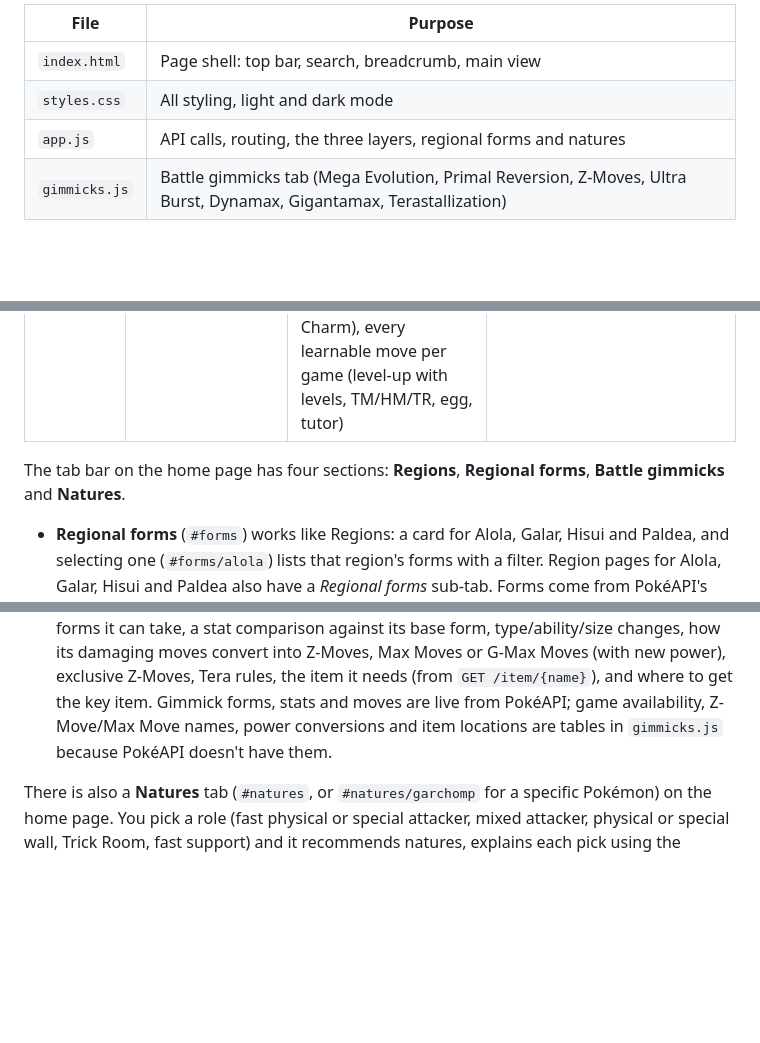
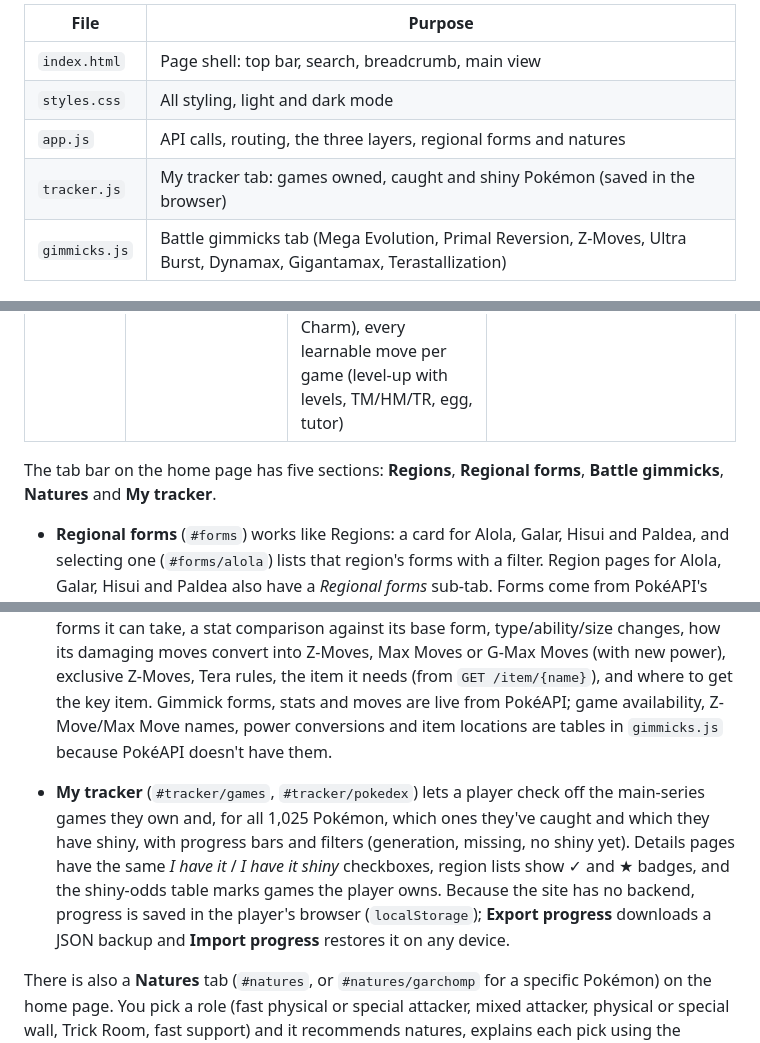
Before and after one commit to igardner2150/Pok-Explorer, a Markdown page: README.md, 3 parts joined by grey strips. Rendered like a GitHub page; blank space fills up the shorter version.

Commit message:
Add 'My tracker' section to README
Updated the README to include the new 'My tracker' section and its features.

```diff
--- a/README.md
+++ b/README.md
@@ -13,6 +13,7 @@ No build step or install is needed. Keep the three files in the same folder and
 | `index.html` | Page shell: top bar, search, breadcrumb, main view |
 | `styles.css` | All styling, light and dark mode |
 | `app.js` | API calls, routing, the three layers, regional forms and natures |
+| `tracker.js` | My tracker tab: games owned, caught and shiny Pokémon (saved in the browser) |
 | `gimmicks.js` | Battle gimmicks tab (Mega Evolution, Primal Reversion, Z-Moves, Ultra Burst, Dynamax, Gigantamax, Terastallization) |
 
 ## The three layers
@@ -23,10 +24,12 @@ No build step or install is needed. Keep the three files in the same folder and
 | b) Pokémon from a region | `#region/kanto` | Every Pokémon that originates in that region, with sprite and Pokédex #, plus a live filter | `GET /generation/{id}` (or `GET /pokedex/{name}` for Hisui) |
 | c) Pokémon details | `#pokemon/pikachu` | Pokédex # and entry, genus, region, height/weight, typing, weaknesses / strengths / resistances, base stats, abilities (incl. hidden), evolution chain with evolution methods, sprites and alternate forms, cry, games, wild encounter locations, shiny odds per game (with and without the Shiny Charm), every learnable move per game (level-up with levels, TM/HM/TR, egg, tutor) | `GET /pokemon-species/{name}`, `GET /pokemon/{id}`, `GET /evolution-chain/{id}`, `GET /type/{name}`, `GET /ability/{name}`, `GET /pokemon/{id}/encounters`, `GET /move/{name}` |
 
-The tab bar on the home page has four sections: **Regions**, **Regional forms**, **Battle gimmicks** and **Natures**.
+The tab bar on the home page has five sections: **Regions**, **Regional forms**, **Battle gimmicks**, **Natures** and **My tracker**.
 
 - **Regional forms** (`#forms`) works like Regions: a card for Alola, Galar, Hisui and Paldea, and selecting one (`#forms/alola`) lists that region's forms with a filter. Region pages for Alola, Galar, Hisui and Paldea also have a *Regional forms* sub-tab. Forms come from PokéAPI's Pokémon list (names like `vulpix-alola`), and each one opens its own details page (`#pokemon/vulpix-alola`).
 - **Battle gimmicks** (`#gimmicks`, or `#gimmicks/charizard`) shows each gimmick and every Mega, Primal, Ultra and Gigantamax form. For a specific Pokémon it shows, per game: the forms it can take, a stat comparison against its base form, type/ability/size changes, how its damaging moves convert into Z-Moves, Max Moves or G-Max Moves (with new power), exclusive Z-Moves, Tera rules, the item it needs (from `GET /item/{name}`), and where to get the key item. Gimmick forms, stats and moves are live from PokéAPI; game availability, Z-Move/Max Move names, power conversions and item locations are tables in `gimmicks.js` because PokéAPI doesn't have them.
+
+- **My tracker** (`#tracker/games`, `#tracker/pokedex`) lets a player check off the main-series games they own and, for all 1,025 Pokémon, which ones they've caught and which they have shiny, with progress bars and filters (generation, missing, no shiny yet). Details pages have the same *I have it* / *I have it shiny* checkboxes, region lists show ✓ and ★ badges, and the shiny-odds table marks games the player owns. Because the site has no backend, progress is saved in the player's browser (`localStorage`); **Export progress** downloads a JSON backup and **Import progress** restores it on any device.
 
 There is also a **Natures** tab (`#natures`, or `#natures/garchomp` for a specific Pokémon) on the home page. You pick a role (fast physical or special attacker, mixed attacker, physical or special wall, Trick Room, fast support) and it recommends natures, explains each pick using the Pokémon's base stats, and shows all 25 natures in a +/− grid (`GET /nature`, `GET /nature/{name}`). Each details page also suggests a role and its best natures.
 
```
